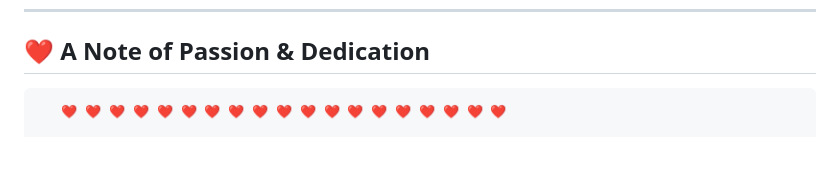
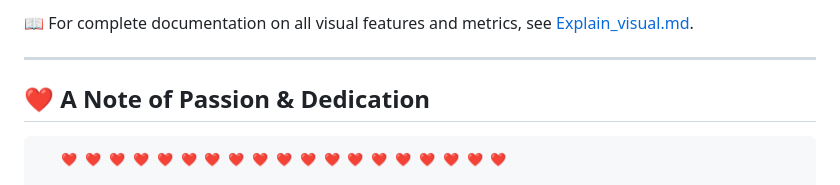
Before and after one commit to DayaSah/Floorsheet_cockroachlabs, a Markdown page: README.md, the part around one of its changes. Drawn GitHub-style; blank space fills up the shorter version.

````diff
--- a/README.md
+++ b/README.md
@@ -261,3 +282,7 @@ python verify.py --symbol SHIVM --pages 5
+📖 For complete documentation on all visual features and metrics, see [Explain_visual.md](file:///home/jagdish/Desktop/Sandbox/Floorsheet%20Visualization/Floorsheet_cockroachlabs-main/Explain_visual.md).
+
+---
+
 ## ❤️ A Note of Passion & Dedication
 
 ```
````
Also changed, not shown: other parts of README.md (+21 -0 lines), Explain_visual.md (added, +174 -0 lines).
